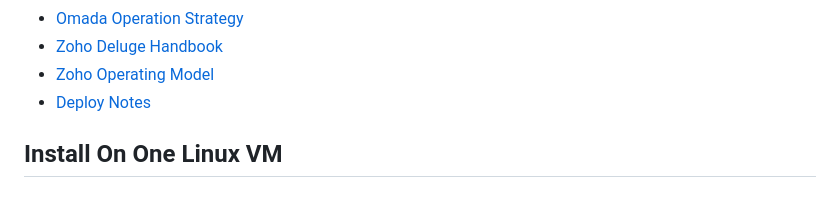
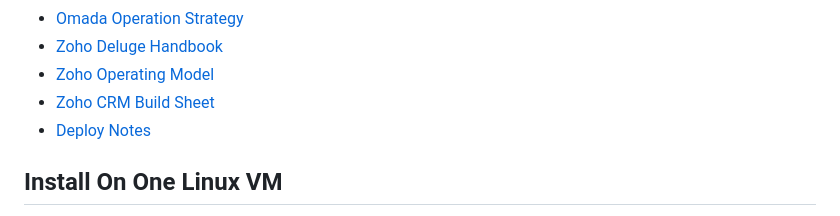
Before and after one commit to yboucher97/Site_And_password_Creator, a Markdown page: README.md, the part around the change. Drawn GitHub-style.

Commit message:
Add bilingual Zoho CRM build sheet

```diff
--- a/README.md
+++ b/README.md
@@ -16,6 +16,7 @@ Repository docs:
 - [Omada Operation Strategy](./docs/omada-operation-strategy.md)
 - [Zoho Deluge Handbook](./docs/zoho-deluge-handbook.md)
 - [Zoho Operating Model](./docs/zoho-operating-model.md)
+- [Zoho CRM Build Sheet](./docs/zoho-crm-build-sheet.md)
 - [Deploy Notes](./deploy/README.md)
 
 ## Install On One Linux VM
```
Also changed, not shown: docs/zoho-crm-build-sheet.md (added, +518 -0 lines), docs/zoho-operating-model.md (+2 -0 lines).
